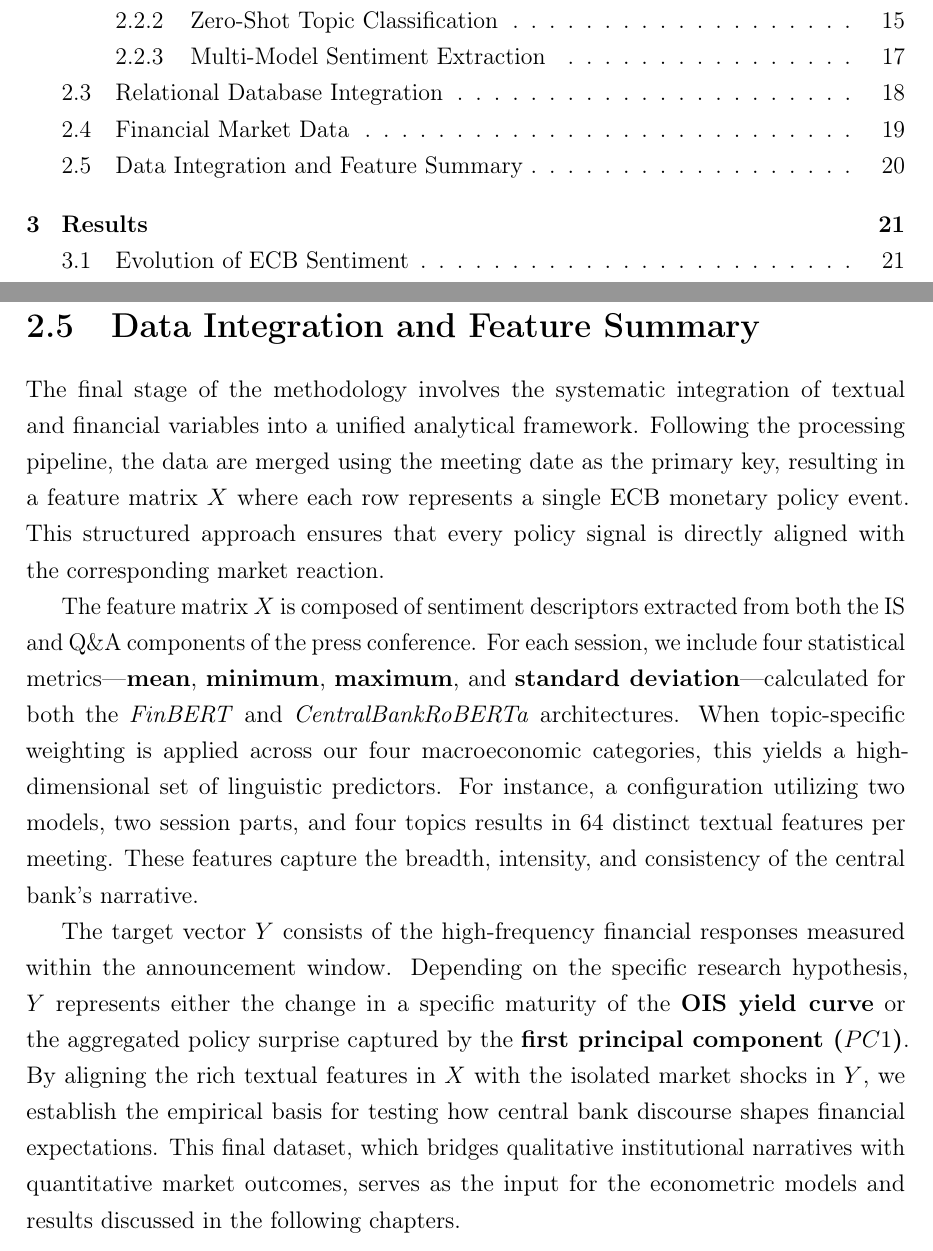
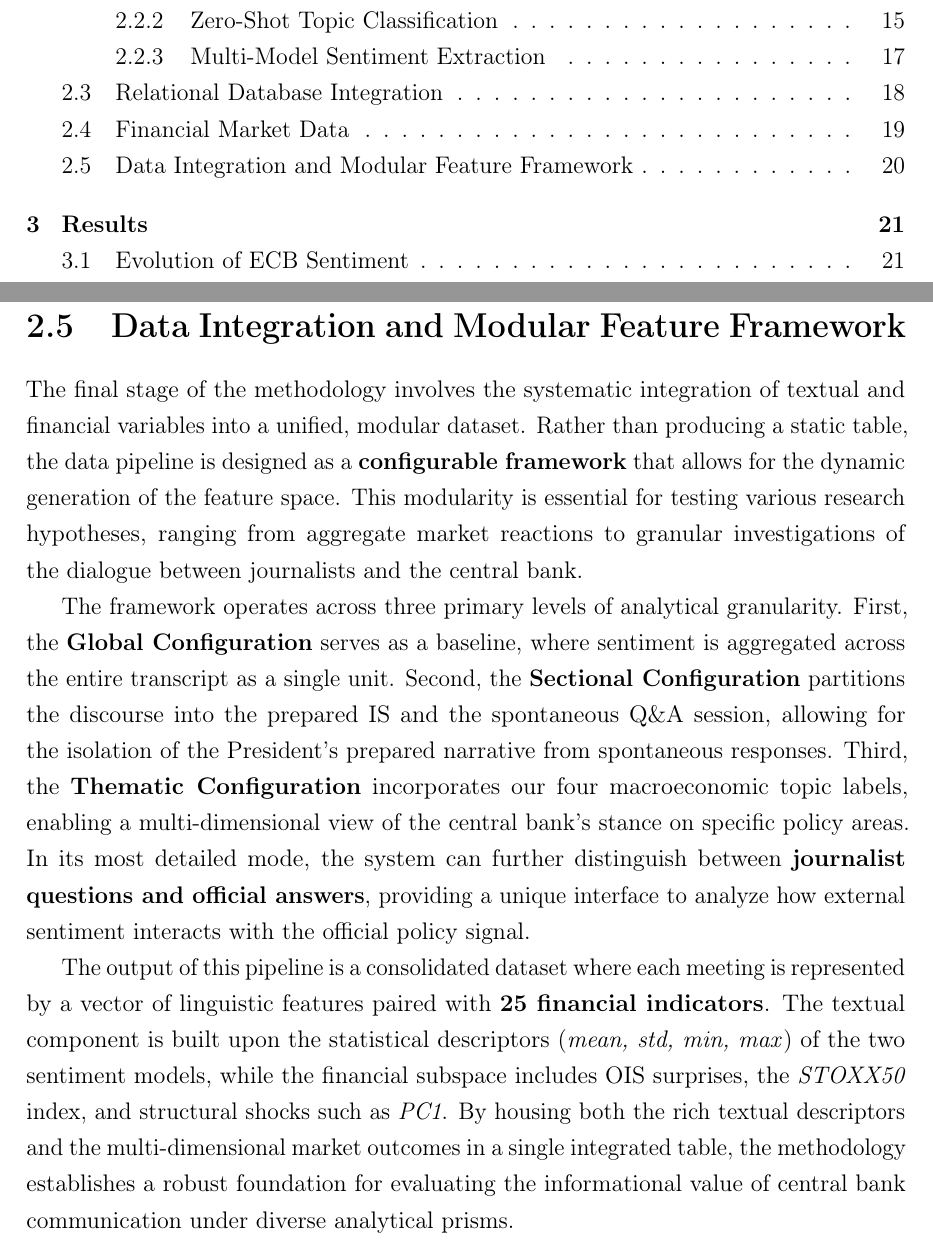
Before and after one commit to kubovotny/bachelor-thesis, a LaTeX thesis (praca/Novotny_thesis.tex, which reads praca/chapters/data.tex): two parts of pages 8 and 32 of 38, joined at a grey line, cut so that both start at the same text. Compiled offline with pdfLaTeX.

Commit message:
Finished - not fully reviewed Data

```diff
--- a/praca/chapters/data.tex
+++ b/praca/chapters/data.tex
@@ -170,9 +170,9 @@ Complementing these market-based signals, we include official policy rates and m
 
 Finally, to address the~multi-dimensional nature of interest rate movements, we utilize the~first principal component (\textbf{PC1}) derived from structural policy shocks. This metric, extracted through principal component analysis of the~yield curve, provides a~robust target variable that aggregates the~overarching policy surprise. By combining these structural shocks with granular sentiment data, the~research can trace how specific textual signals interact with financial indicators. These diverse data sources are systematically merged using the~meeting date as a~primary key, forming the~unified dataset required for the~subsequent econometric modeling.
 
-\section{Data Integration and Feature Summary}
-The~final stage of the~methodology involves the~systematic integration of textual and financial variables into a~unified analytical framework. Following the~processing pipeline, the~data are merged using the~meeting date as the~primary key, resulting in a~feature matrix $X$ where each row represents a~single \gls{ecb} monetary policy event. This structured approach ensures that every policy signal is directly aligned with the~corresponding market reaction.
+\section{Data Integration and Modular Feature Framework}
+The~final stage of the~methodology involves the~systematic integration of textual and financial variables into a~unified, modular dataset. Rather than producing a~static table, the~data pipeline is designed as a~\textbf{configurable framework} that allows for the~dynamic generation of the~feature space. This modularity is essential for testing various research hypotheses, ranging from aggregate market reactions to granular investigations of the~dialogue between journalists and the~central bank.
 
-The~feature matrix $X$ is composed of sentiment descriptors extracted from both the~\gls{is} and \gls{qa} components of the~press conference. For each session, we include four statistical metrics—\textbf{mean}, \textbf{minimum}, \textbf{maximum}, and \textbf{standard deviation}—calculated for both the~\textit{FinBERT} and \textit{CentralBankRoBERTa} architectures. When topic-specific weighting is applied across our four macroeconomic categories, this yields a~high-dimensional set of linguistic predictors. For instance, a~configuration utilizing two models, two session parts, and four topics results in 64 distinct textual features per meeting. These features capture the~breadth, intensity, and consistency of the~central bank's narrative.
+The~framework operates across three primary levels of analytical granularity. First, the~\textbf{Global Configuration} serves as a~baseline, where sentiment is aggregated across the~entire transcript as a~single unit. Second, the~\textbf{Sectional Configuration} partitions the~discourse into the~prepared \gls{is} and the~spontaneous \gls{qa} session, allowing for the~isolation of the~President's prepared narrative from spontaneous responses. Third, the~\textbf{Thematic Configuration} incorporates our four macroeconomic topic labels, enabling a~multi-dimensional view of the~central bank's stance on specific policy areas. In its most detailed mode, the~system can further distinguish between \textbf{journalist questions and official answers}, providing a~unique interface to analyze how external sentiment interacts with the~official policy signal.
 
-The~target vector $Y$ consists of the~high-frequency financial responses measured within the~announcement window. Depending on the~specific research hypothesis, $Y$ represents either the~change in a~specific maturity of the~\textbf{\gls{ois} yield curve} or the~aggregated policy surprise captured by the~\textbf{first principal component ($PC1$)}. By aligning the~rich textual features in $X$ with the~isolated market shocks in $Y$, we establish the~empirical basis for testing how central bank discourse shapes financial expectations. This final dataset, which bridges qualitative institutional narratives with quantitative market outcomes, serves as the~input for the~econometric models and results discussed in the~following chapters.
+The~output of this pipeline is a~consolidated dataset where each meeting is represented by a~vector of linguistic features paired with \textbf{25 financial indicators}. The~textual component is built upon the~statistical descriptors (\textit{mean, std, min, max}) of the~two sentiment models, while the~financial subspace includes \gls{ois} surprises, the~\textit{STOXX50} index, and structural shocks such as \textit{PC1}. By housing both the~rich textual descriptors and the~multi-dimensional market outcomes in a~single integrated table, the~methodology establishes a~robust foundation for evaluating the~informational value of central bank communication under diverse analytical prisms.
```
